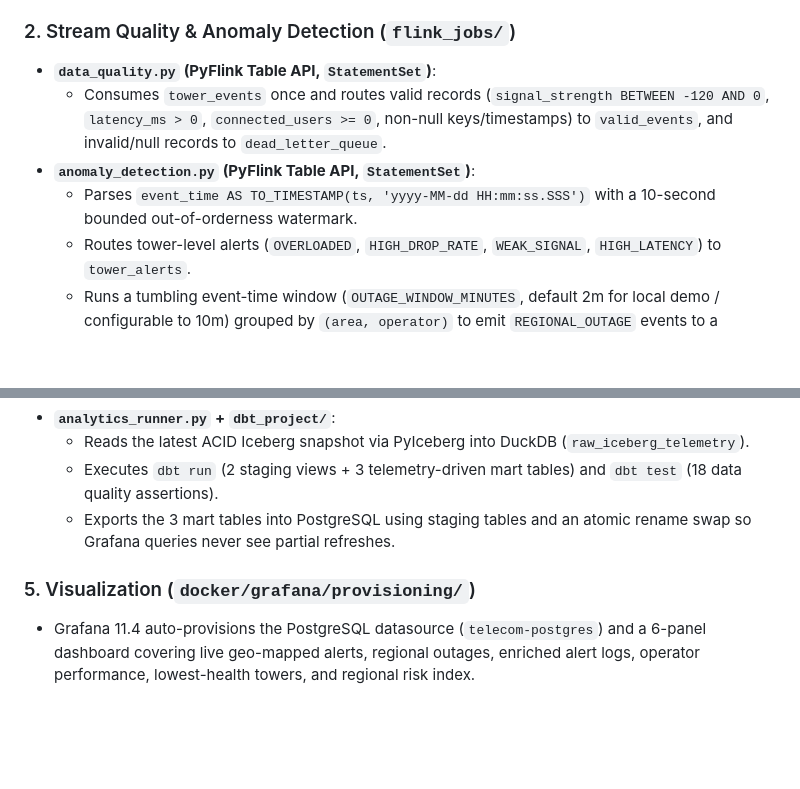
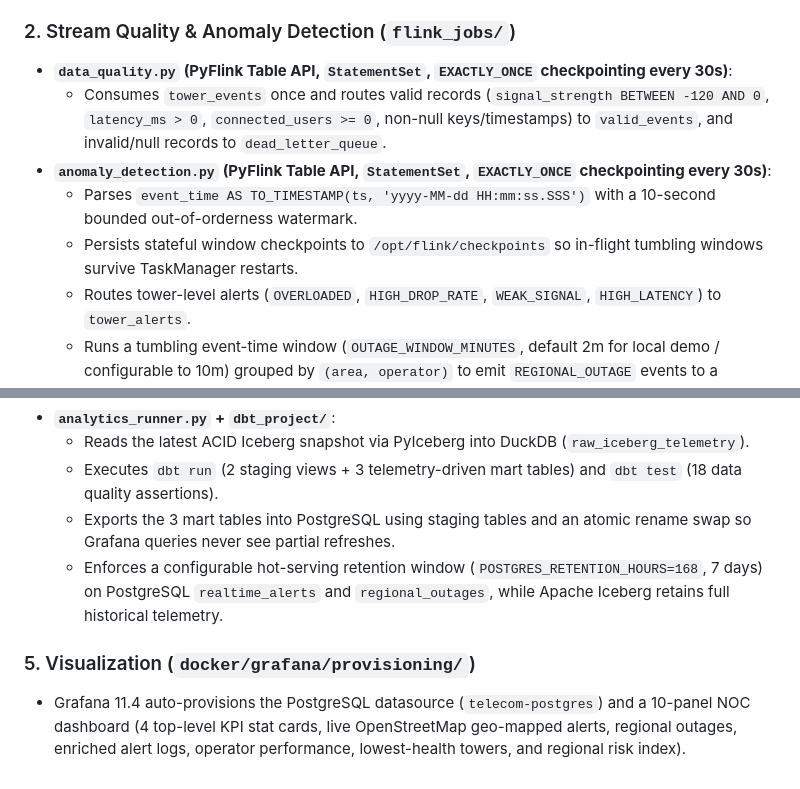
Before and after one commit to AhmdGameel/tower-health-stream, a Markdown page: docs/architecture.md, 2 parts joined by grey strips. GitHub-like rendering; blank space fills up the shorter version.

```diff
--- a/docs/architecture.md
+++ b/docs/architecture.md
@@ -11,10 +11,11 @@ Tower Health Stream implements a **Real-Time Lakehouse** pattern (Hot Path + Col
 - Injects configurable anomaly (~5%) and corrupted (~1%) rates to continuously exercise both alerting and the Dead Letter Queue.
 
 ### 2. Stream Quality & Anomaly Detection (`flink_jobs/`)
-- **`data_quality.py` (PyFlink Table API, `StatementSet`)**:
+- **`data_quality.py` (PyFlink Table API, `StatementSet`, `EXACTLY_ONCE` checkpointing every 30s)**:
   - Consumes `tower_events` once and routes valid records (`signal_strength BETWEEN -120 AND 0`, `latency_ms > 0`, `connected_users >= 0`, non-null keys/timestamps) to `valid_events`, and invalid/null records to `dead_letter_queue`.
-- **`anomaly_detection.py` (PyFlink Table API, `StatementSet`)**:
+- **`anomaly_detection.py` (PyFlink Table API, `StatementSet`, `EXACTLY_ONCE` checkpointing every 30s)**:
   - Parses `event_time AS TO_TIMESTAMP(ts, 'yyyy-MM-dd HH:mm:ss.SSS')` with a 10-second bounded out-of-orderness watermark.
+  - Persists stateful window checkpoints to `/opt/flink/checkpoints` so in-flight tumbling windows survive TaskManager restarts.
   - Routes tower-level alerts (`OVERLOADED`, `HIGH_DROP_RATE`, `WEAK_SIGNAL`, `HIGH_LATENCY`) to `tower_alerts`.
   - Runs a tumbling event-time window (`OUTAGE_WINDOW_MINUTES`, default 2m for local demo / configurable to 10m) grouped by `(area, operator)` to emit `REGIONAL_OUTAGE` events to a dedicated `regional_outages` topic when 3+ distinct towers degrade in the same window.
 
@@ -33,6 +34,7 @@ Tower Health Stream implements a **Real-Time Lakehouse** pattern (Hot Path + Col
   - Reads the latest ACID Iceberg snapshot via PyIceberg into DuckDB (`raw_iceberg_telemetry`).
   - Executes `dbt run` (2 staging views + 3 telemetry-driven mart tables) and `dbt test` (18 data quality assertions).
   - Exports the 3 mart tables into PostgreSQL using staging tables and an atomic rename swap so Grafana queries never see partial refreshes.
+  - Enforces a configurable hot-serving retention window (`POSTGRES_RETENTION_HOURS=168`, 7 days) on PostgreSQL `realtime_alerts` and `regional_outages`, while Apache Iceberg retains full historical telemetry.
 
 ### 5. Visualization (`docker/grafana/provisioning/`)
-- Grafana 11.4 auto-provisions the PostgreSQL datasource (`telecom-postgres`) and a 6-panel dashboard covering live geo-mapped alerts, regional outages, enriched alert logs, operator performance, lowest-health towers, and regional risk index.
+- Grafana 11.4 auto-provisions the PostgreSQL datasource (`telecom-postgres`) and a 10-panel NOC dashboard (4 top-level KPI stat cards, live OpenStreetMap geo-mapped alerts, regional outages, enriched alert logs, operator performance, lowest-health towers, and regional risk index).
```
Also changed, not shown: README.md (+4 -4 lines), docs/images/flink-jobs.png, docs/images/grafana-dashboard.png, docs/images/pipeline.gif, 7 other files.
